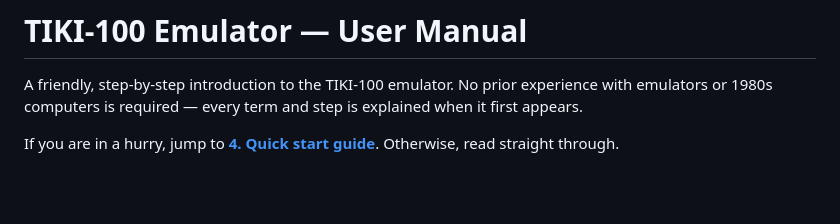
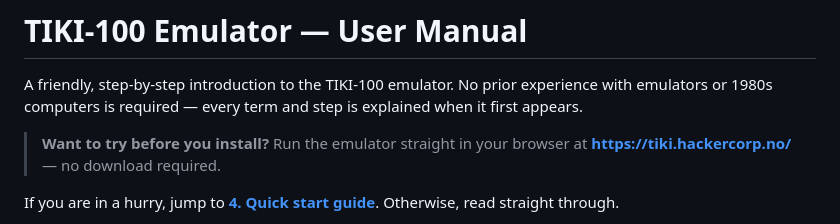
Before and after one commit to HackerCorpLabs/tiki100, a Markdown page: docs/MANUAL.md, the part around the change. GitHub-like rendering; blank space fills up the shorter version.

```diff
--- a/docs/MANUAL.md
+++ b/docs/MANUAL.md
@@ -3,6 +3,9 @@
 A friendly, step-by-step introduction to the TIKI-100 emulator. No prior
 experience with emulators or 1980s computers is required — every term
 and step is explained when it first appears.
+
+> **Want to try before you install?** Run the emulator straight in your
+> browser at **<https://tiki.hackercorp.no/>** — no download required.
 
 If you are in a hurry, jump to **[4. Quick start guide](#4-quick-start-guide)**.
 Otherwise, read straight through.
```
Also changed, not shown: README.md (+4 -0 lines), docs/INSTALL.md (+2 -0 lines).
